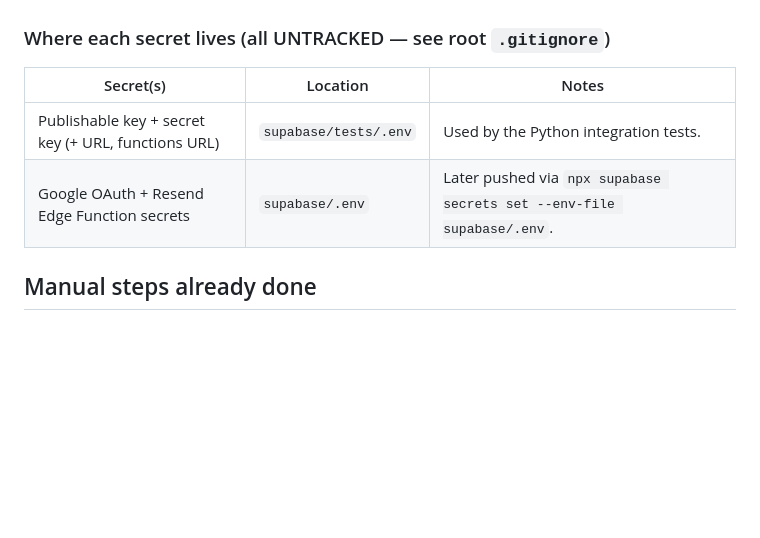
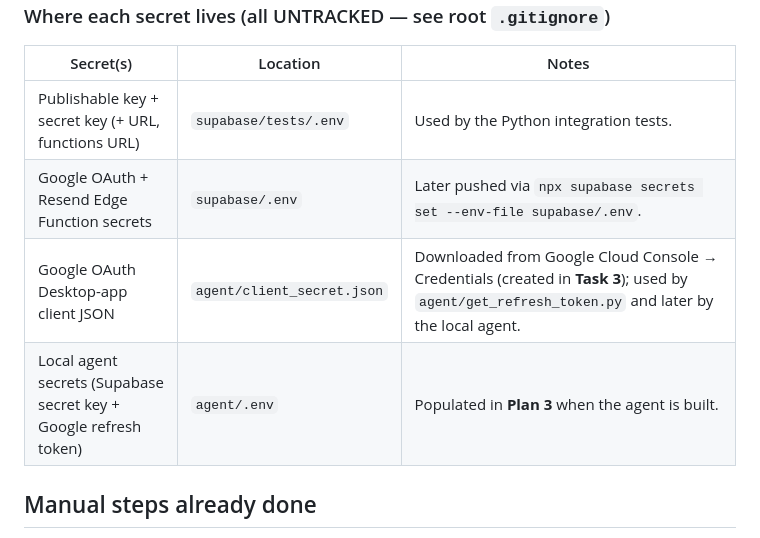
Before and after one commit to Osmiosis/SideLine, a Markdown page: supabase/SETUP.md, the part around the change. Rendered like a GitHub page; blank space fills up the shorter version.

Commit message:
docs(cloud): document agent secret file locations in SETUP.md
Co-Authored-By: Claude Opus 4.8 <noreply@anthropic.com>

```diff
--- a/supabase/SETUP.md
+++ b/supabase/SETUP.md
@@ -28,6 +28,8 @@ of the codebase reads keys uniformly regardless of key style.
 | ------------------------------------------------------ | ----------------------- | ------------------------------------------------------------------ |
 | Publishable key + secret key (+ URL, functions URL)    | `supabase/tests/.env`   | Used by the Python integration tests.                              |
 | Google OAuth + Resend Edge Function secrets            | `supabase/.env`         | Later pushed via `npx supabase secrets set --env-file supabase/.env`. |
+| Google OAuth Desktop-app client JSON                   | `agent/client_secret.json` | Downloaded from Google Cloud Console → Credentials (created in **Task 3**); used by `agent/get_refresh_token.py` and later by the local agent. |
+| Local agent secrets (Supabase secret key + Google refresh token) | `agent/.env`  | Populated in **Plan 3** when the agent is built.                   |
 
 ## Manual steps already done
 
```
